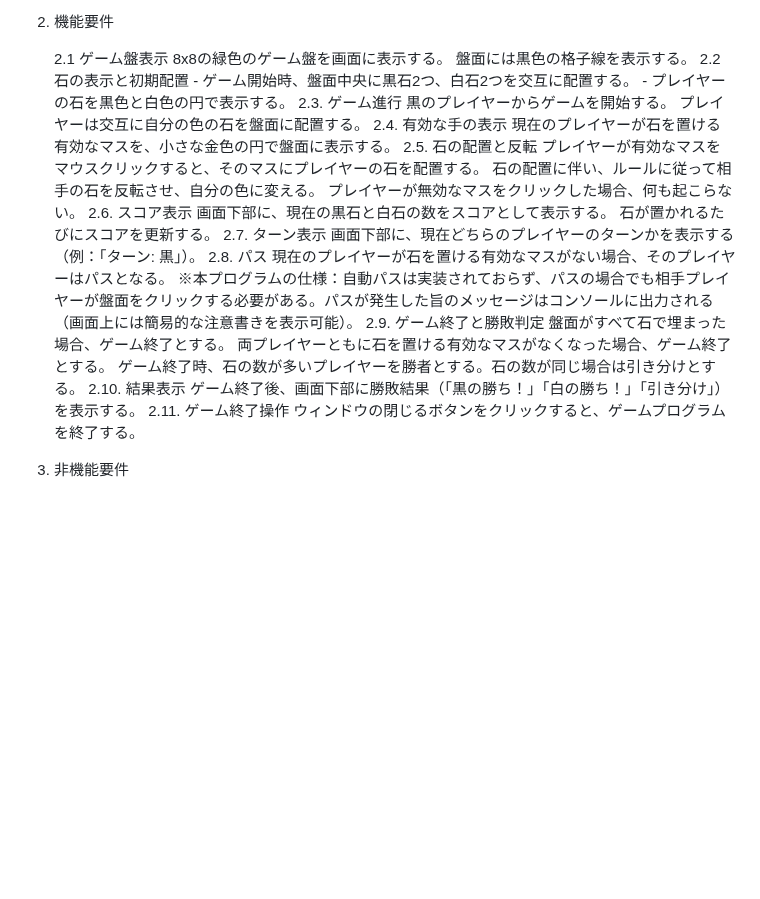
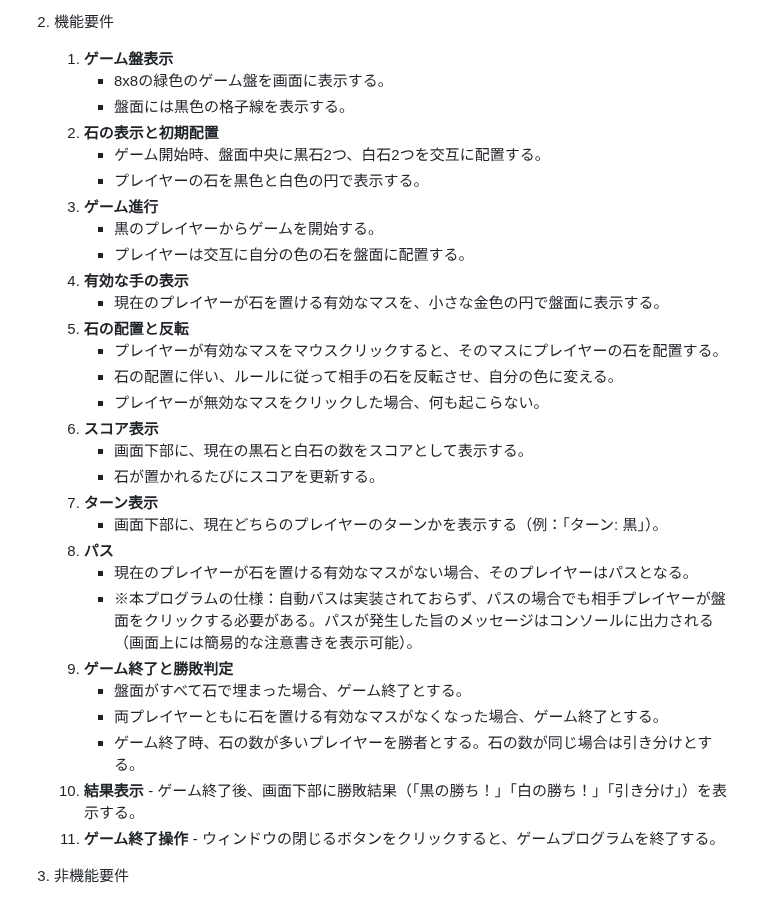
Before and after one commit to miyakawa2449/100day, a Markdown page: 001Day_Othello/RequirementSpec.md, the part around the change. Rendered like a GitHub page; blank space fills up the shorter version.

Commit message:
Soec Document Commit

```diff
--- a/001Day_Othello/RequirementSpec.md
+++ b/001Day_Othello/RequirementSpec.md
@@ -7,37 +7,37 @@ Gemini2.5Pro を利用してプログラムも仕様書も作成しています
 
 2. 機能要件
 
-    2.1 ゲーム盤表示
-        8x8の緑色のゲーム盤を画面に表示する。
-        盤面には黒色の格子線を表示する。
-    2.2 石の表示と初期配置
+    1. **ゲーム盤表示**
+       - 8x8の緑色のゲーム盤を画面に表示する。
+       - 盤面には黒色の格子線を表示する。
+    2. **石の表示と初期配置**
        - ゲーム開始時、盤面中央に黒石2つ、白石2つを交互に配置する。
        - プレイヤーの石を黒色と白色の円で表示する。
-    2.3. ゲーム進行
-        黒のプレイヤーからゲームを開始する。
-        プレイヤーは交互に自分の色の石を盤面に配置する。
-    2.4. 有効な手の表示
-        現在のプレイヤーが石を置ける有効なマスを、小さな金色の円で盤面に表示する。
-    2.5. 石の配置と反転
-        プレイヤーが有効なマスをマウスクリックすると、そのマスにプレイヤーの石を配置する。
-        石の配置に伴い、ルールに従って相手の石を反転させ、自分の色に変える。
-        プレイヤーが無効なマスをクリックした場合、何も起こらない。
-    2.6. スコア表示
-        画面下部に、現在の黒石と白石の数をスコアとして表示する。
-        石が置かれるたびにスコアを更新する。
-    2.7. ターン表示
-        画面下部に、現在どちらのプレイヤーのターンかを表示する（例：「ターン: 黒」）。
-    2.8. パス
-        現在のプレイヤーが石を置ける有効なマスがない場合、そのプレイヤーはパスとなる。
-        ※本プログラムの仕様：自動パスは実装されておらず、パスの場合でも相手プレイヤーが盤面をクリックする必要がある。パスが発生した旨のメッセージはコンソールに出力される（画面上には簡易的な注意書きを表示可能）。
-    2.9. ゲーム終了と勝敗判定
-        盤面がすべて石で埋まった場合、ゲーム終了とする。
-        両プレイヤーともに石を置ける有効なマスがなくなった場合、ゲーム終了とする。
-        ゲーム終了時、石の数が多いプレイヤーを勝者とする。石の数が同じ場合は引き分けとする。
-    2.10. 結果表示
-        ゲーム終了後、画面下部に勝敗結果（「黒の勝ち！」「白の勝ち！」「引き分け」）を表示する。
-    2.11. ゲーム終了操作
-        ウィンドウの閉じるボタンをクリックすると、ゲームプログラムを終了する。
+    3. **ゲーム進行**
+       - 黒のプレイヤーからゲームを開始する。
+       - プレイヤーは交互に自分の色の石を盤面に配置する。
+    4. **有効な手の表示**
+       - 現在のプレイヤーが石を置ける有効なマスを、小さな金色の円で盤面に表示する。
+    5. **石の配置と反転**
+       - プレイヤーが有効なマスをマウスクリックすると、そのマスにプレイヤーの石を配置する。
+       - 石の配置に伴い、ルールに従って相手の石を反転させ、自分の色に変える。
+       - プレイヤーが無効なマスをクリックした場合、何も起こらない。
+    6. **スコア表示**
+       - 画面下部に、現在の黒石と白石の数をスコアとして表示する。
+       - 石が置かれるたびにスコアを更新する。
+    7. **ターン表示**
+       - 画面下部に、現在どちらのプレイヤーのターンかを表示する（例：「ターン: 黒」）。
+    8. **パス**
+       - 現在のプレイヤーが石を置ける有効なマスがない場合、そのプレイヤーはパスとなる。
+       - ※本プログラムの仕様：自動パスは実装されておらず、パスの場合でも相手プレイヤーが盤面をクリックする必要がある。パスが発生した旨のメッセージはコンソールに出力される（画面上には簡易的な注意書きを表示可能）。
+    9. **ゲーム終了と勝敗判定**
+       - 盤面がすべて石で埋まった場合、ゲーム終了とする。
+       - 両プレイヤーともに石を置ける有効なマスがなくなった場合、ゲーム終了とする。
+       - ゲーム終了時、石の数が多いプレイヤーを勝者とする。石の数が同じ場合は引き分けとする。
+    10. **結果表示**
+       - ゲーム終了後、画面下部に勝敗結果（「黒の勝ち！」「白の勝ち！」「引き分け」）を表示する。
+    11. **ゲーム終了操作**
+       - ウィンドウの閉じるボタンをクリックすると、ゲームプログラムを終了する。
 
 3. 非機能要件
 
```
